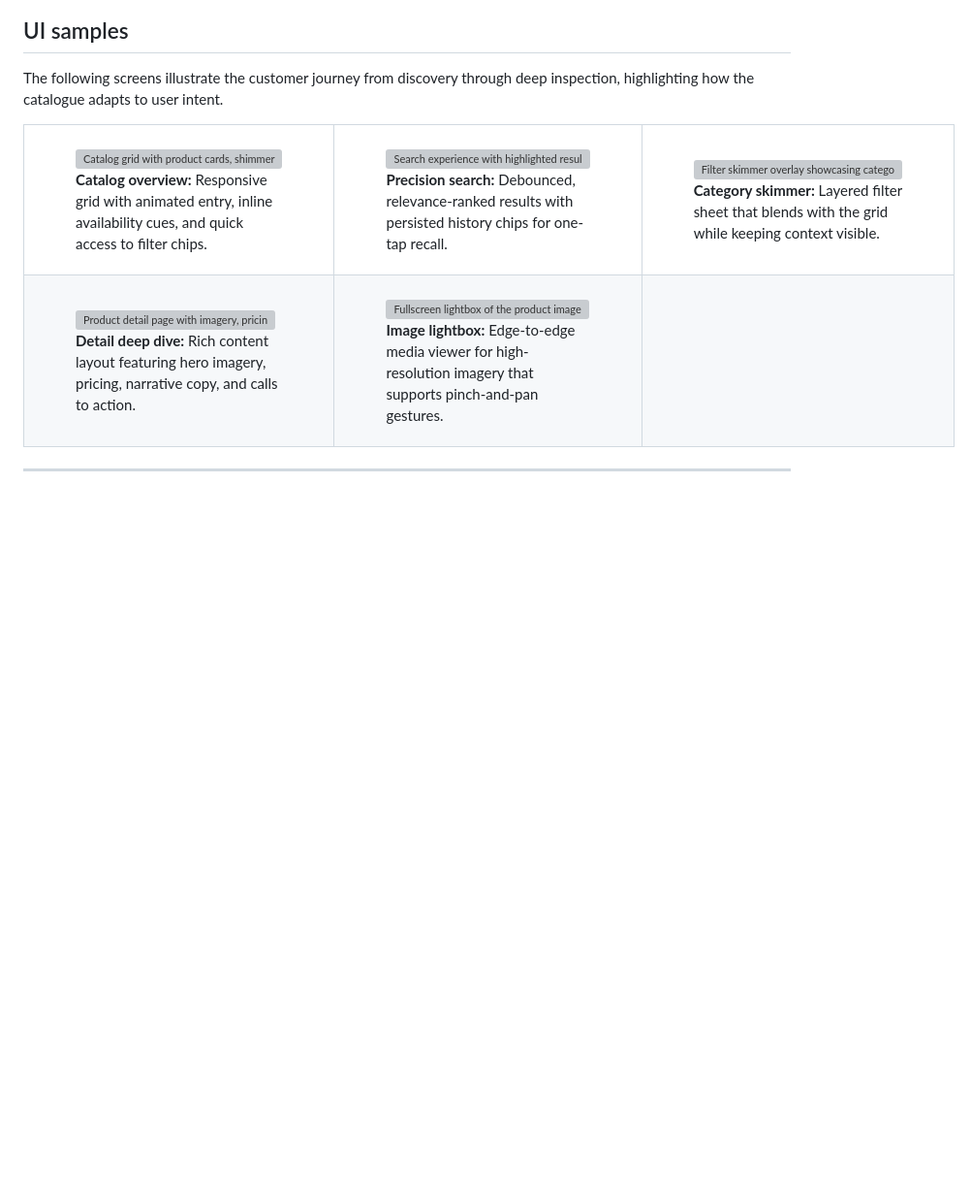
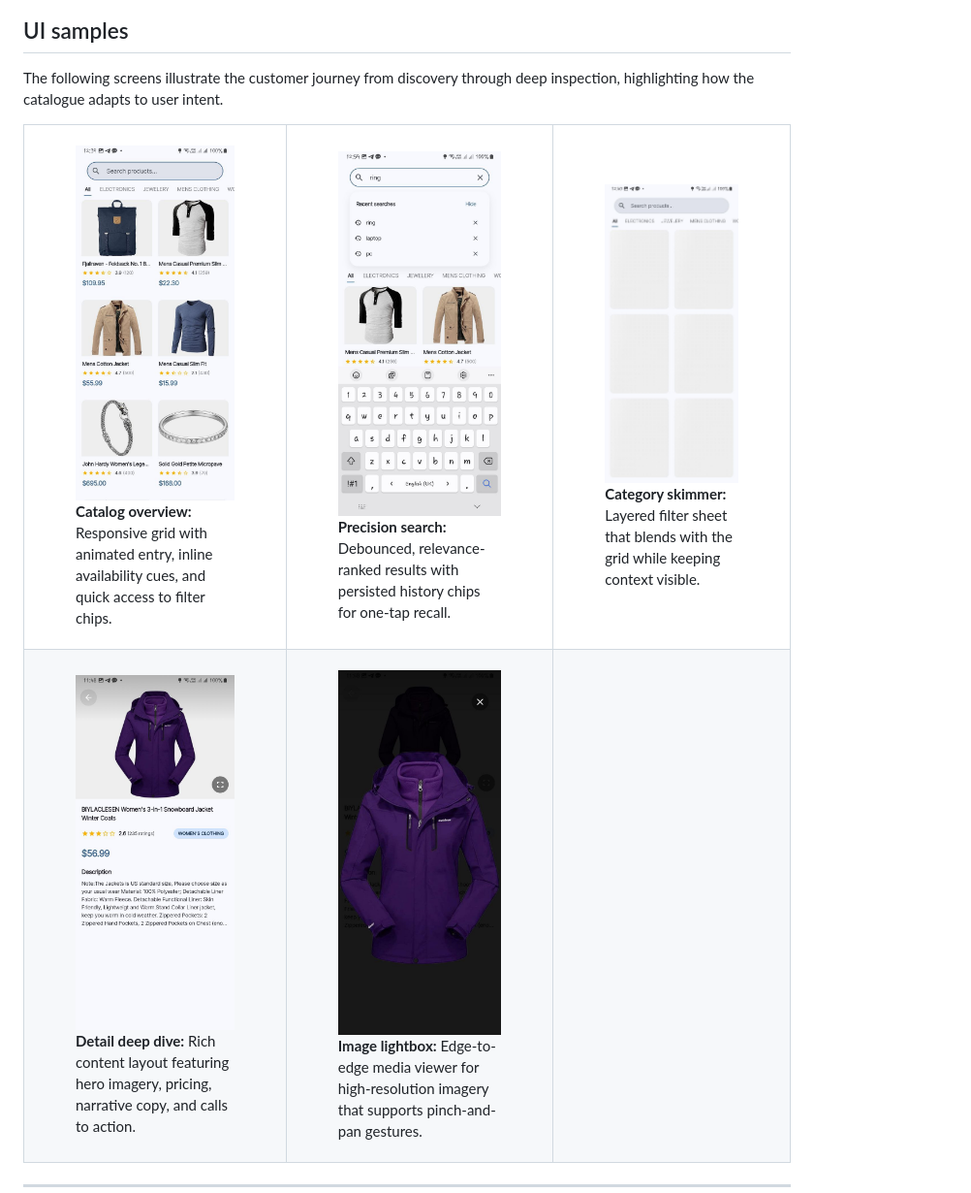
Before and after one commit to abeelgetahun/catalog_x, a Markdown page: README.md, the part around the change. Shown at 97% size. GitHub-like rendering; blank space fills up the shorter version; grey boxes are pictures that could not be loaded.

Commit message:
update directory

```diff
--- a/README.md
+++ b/README.md
@@ -163,19 +163,19 @@ The following screens illustrate the customer journey from discovery through dee
       <tr>
          <td>
             <figure style="margin:0 18px 24px; max-width:210px; text-align:center;">
-               <img src="assets/screenshots/catalog_screen.jpg" alt="Catalog grid with product cards, shimmer placeholders, and category filters" style="width:100%; max-width:210px; height:auto; border-radius:12px;" />
+               <img src="screenshots/catalog_screen.jpg" alt="Catalog grid with product cards, shimmer placeholders, and category filters" style="width:100%; max-width:210px; height:auto; border-radius:12px;" />
                <figcaption><strong>Catalog overview:</strong> Responsive grid with animated entry, inline availability cues, and quick access to filter chips.</figcaption>
             </figure>
          </td>
          <td>
             <figure style="margin:0 18px 24px; max-width:210px; text-align:center;">
-               <img src="assets/screenshots/search_screen.jpg" alt="Search experience with highlighted results and search history chips" style="width:100%; max-width:210px; height:auto; border-radius:12px;" />
+               <img src="screenshots/search_screen.jpg" alt="Search experience with highlighted results and search history chips" style="width:100%; max-width:210px; height:auto; border-radius:12px;" />
                <figcaption><strong>Precision search:</strong> Debounced, relevance-ranked results with persisted history chips for one-tap recall.</figcaption>
             </figure>
          </td>
          <td>
             <figure style="margin:0 18px 24px; max-width:210px; text-align:center;">
-               <img src="assets/screenshots/product_catalog_skimmer.jpg" alt="Filter skimmer overlay showcasing category refinement" style="width:100%; max-width:210px; height:auto; border-radius:12px;" />
+               <img src="screenshots/product_catalog_skimmer.jpg" alt="Filter skimmer overlay showcasing category refinement" style="width:100%; max-width:210px; height:auto; border-radius:12px;" />
                <figcaption><strong>Category skimmer:</strong> Layered filter sheet that blends with the grid while keeping context visible.</figcaption>
             </figure>
          </td>
@@ -183,13 +183,13 @@ The following screens illustrate the customer journey from discovery through dee
       <tr>
          <td>
             <figure style="margin:0 18px 0; max-width:210px; text-align:center;">
-               <img src="assets/screenshots/product_detail_page.jpg" alt="Product detail page with imagery, pricing, description, and metadata" style="width:100%; max-width:210px; height:auto; border-radius:12px;" />
+               <img src="screenshots/product_detail_page.jpg" alt="Product detail page with imagery, pricing, description, and metadata" style="width:100%; max-width:210px; height:auto; border-radius:12px;" />
                <figcaption><strong>Detail deep dive:</strong> Rich content layout featuring hero imagery, pricing, narrative copy, and calls to action.</figcaption>
             </figure>
          </td>
          <td>
             <figure style="margin:0 18px 0; max-width:210px; text-align:center;">
-               <img src="assets/screenshots/product_image_full_view.jpg" alt="Fullscreen lightbox of the product image with immersive photography" style="width:100%; max-width:210px; height:auto; border-radius:12px;" />
+               <img src="screenshots/product_image_full_view.jpg" alt="Fullscreen lightbox of the product image with immersive photography" style="width:100%; max-width:210px; height:auto; border-radius:12px;" />
                <figcaption><strong>Image lightbox:</strong> Edge-to-edge media viewer for high-resolution imagery that supports pinch-and-pan gestures.</figcaption>
             </figure>
          </td>
```
